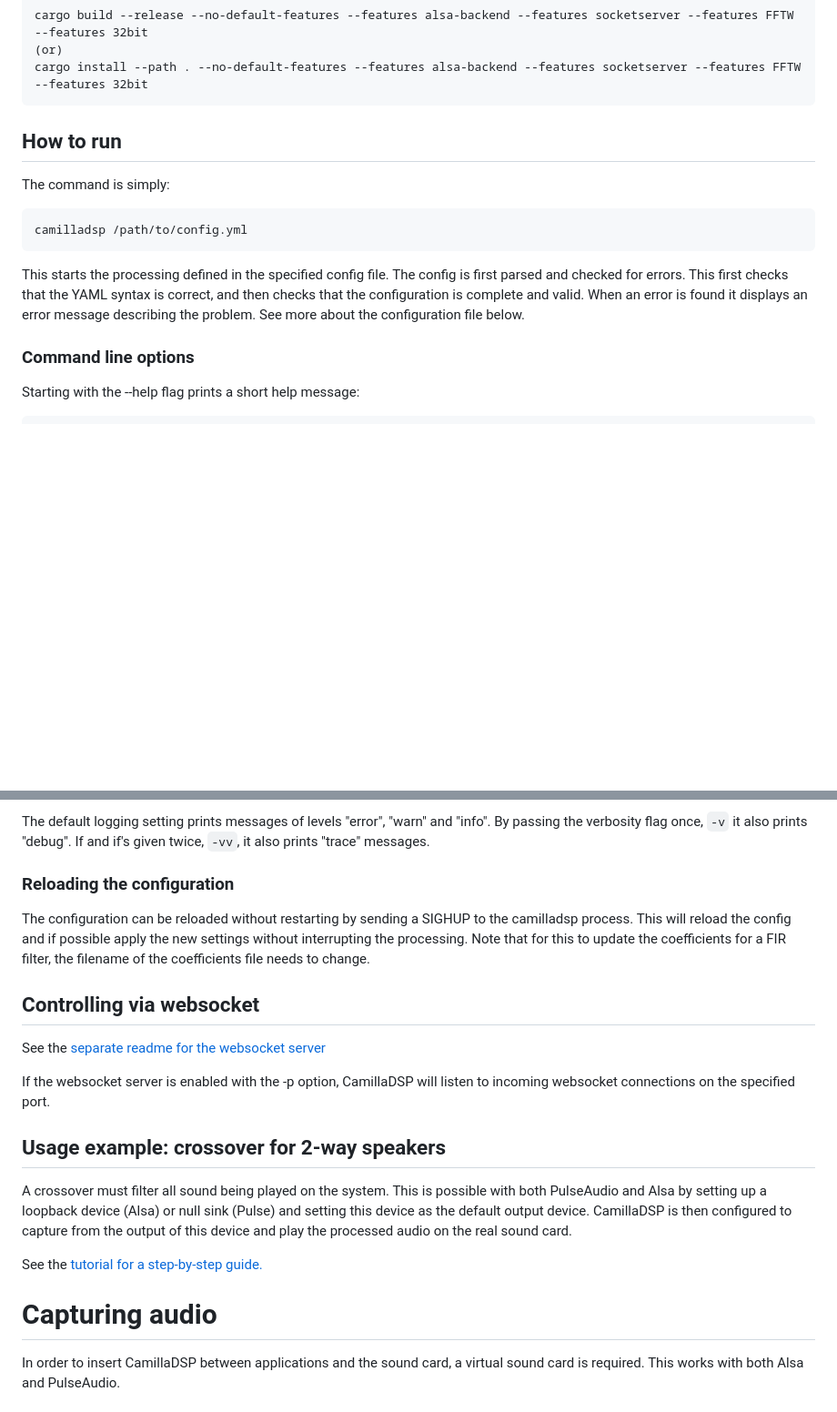
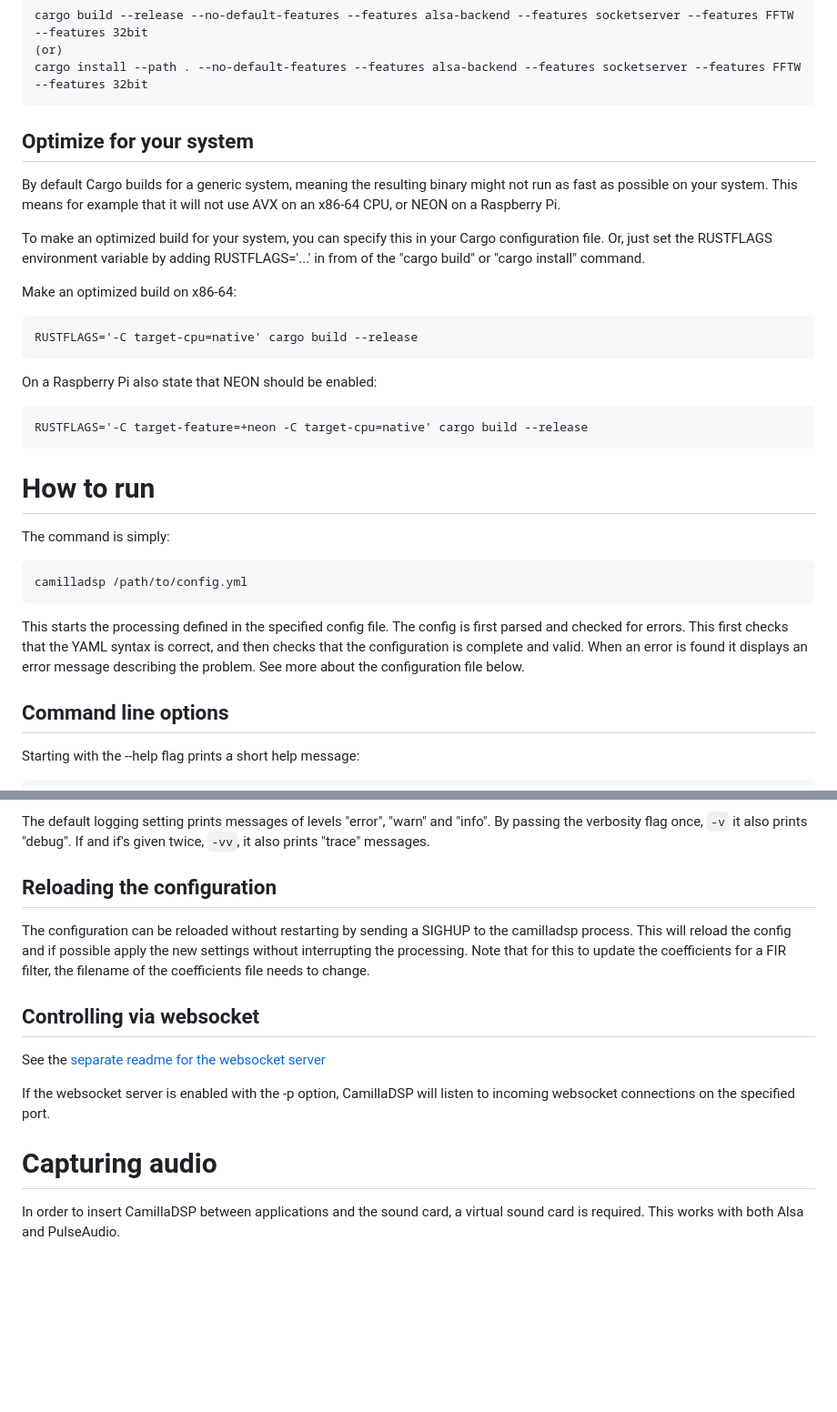
Before and after one commit to HEnquist/camilladsp, a Markdown page: README.md, 2 parts joined by grey strips. Shown at 91% size. Rendered like a GitHub page; blank space fills up the shorter version.

````diff
--- a/README.md
+++ b/README.md
@@ -76,8 +144,25 @@ cargo build --release --no-default-features --features alsa-backend --features s
 cargo install --path . --no-default-features --features alsa-backend --features socketserver --features FFTW --features 32bit
 ```
 
+## Optimize for your system
+By default Cargo builds for a generic system, meaning the resulting binary might not run as fast as possible on your system.
+This means for example that it will not use AVX on an x86-64 CPU, or NEON on a Raspberry Pi.
 
-## How to run
+To make an optimized build for your system, you can specify this in your Cargo configuration file.
+Or, just set the RUSTFLAGS environment variable by adding RUSTFLAGS='...' in from of the "cargo build" or "cargo install" command.
+
+Make an optimized build on x86-64:
+```
+RUSTFLAGS='-C target-cpu=native' cargo build --release
+```
+
+On a Raspberry Pi also state that NEON should be enabled:
+```
+RUSTFLAGS='-C target-feature=+neon -C target-cpu=native' cargo build --release
+```
+
+
+# How to run
 
 The command is simply:
 ```
@@ -85,7 +170,7 @@ camilladsp /path/to/config.yml
 ```
 This starts the processing defined in the specified config file. The config is first parsed and checked for errors. This first checks that the YAML syntax is correct, and then checks that the configuration is complete and valid. When an error is found it displays an error message describing the problem. See more about the configuration file below.
 
-### Command line options
+## Command line options
 Starting with the --help flag prints a short help message:
 ```
 > camilladsp --help
@@ -120,7 +205,7 @@ If the "wait" flag, `-w` is given, CamillaDSP will start the websocket server an
 The default logging setting prints messages of levels "error", "warn" and "info". By passing the verbosity flag once, `-v` it also prints "debug". If and if's given twice, `-vv`, it also prints "trace" messages.
 
 
-### Reloading the configuration
+## Reloading the configuration
 The configuration can be reloaded without restarting by sending a SIGHUP to the camilladsp process. This will reload the config and if possible apply the new settings without interrupting the processing. Note that for this to update the coefficients for a FIR filter, the filename of the coefficients file needs to change.
 
 ## Controlling via websocket
@@ -129,14 +214,8 @@ See the [separate readme for the websocket server](./websocket.md)
 If the websocket server is enabled with the -p option, CamillaDSP will listen to incoming websocket connections on the specified port.
 
 
+# Capturing audio
 
-## Usage example: crossover for 2-way speakers
-A crossover must filter all sound being played on the system. This is possible with both PulseAudio and Alsa by setting up a loopback device (Alsa) or null sink (Pulse) and setting this device as the default output device. CamillaDSP is then configured to capture from the output of this device and play the processed audio on the real sound card.
-
-See the [tutorial for a step-by-step guide.](./stepbystep.md)
-
-
-# Capturing audio
 In order to insert CamillaDSP between applications and the sound card, a virtual sound card is required. This works with both Alsa and PulseAudio.
 ## Alsa
 An Alsa Loopback device can be used. This device behaves like a sound card with two devices playback and capture. The sound being send to the playback side on one device can then be captured from the capture side on the other device. To load the kernel device type:
````
Also changed, not shown: other parts of README.md (+73 -5 lines), overview.png (added), 4 other files.
